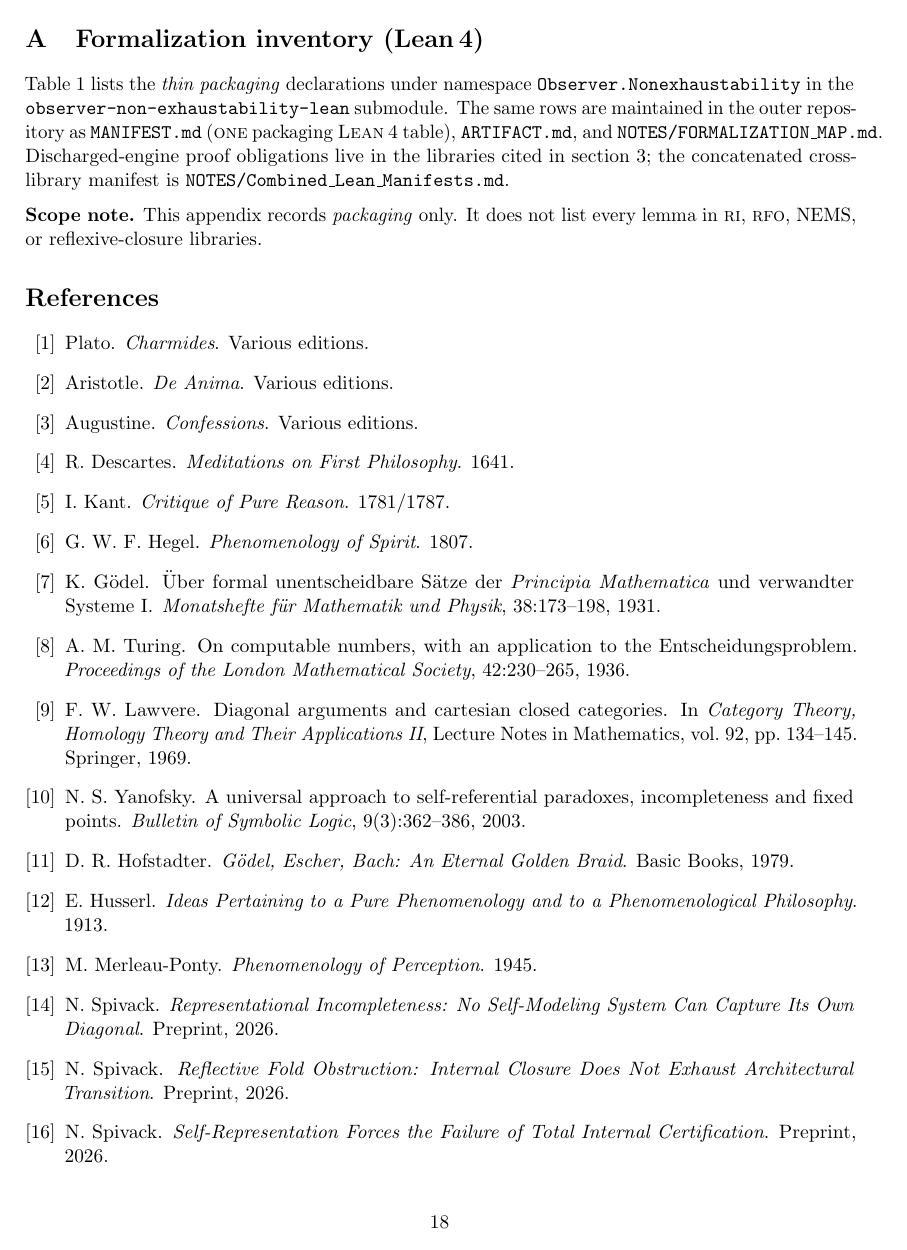
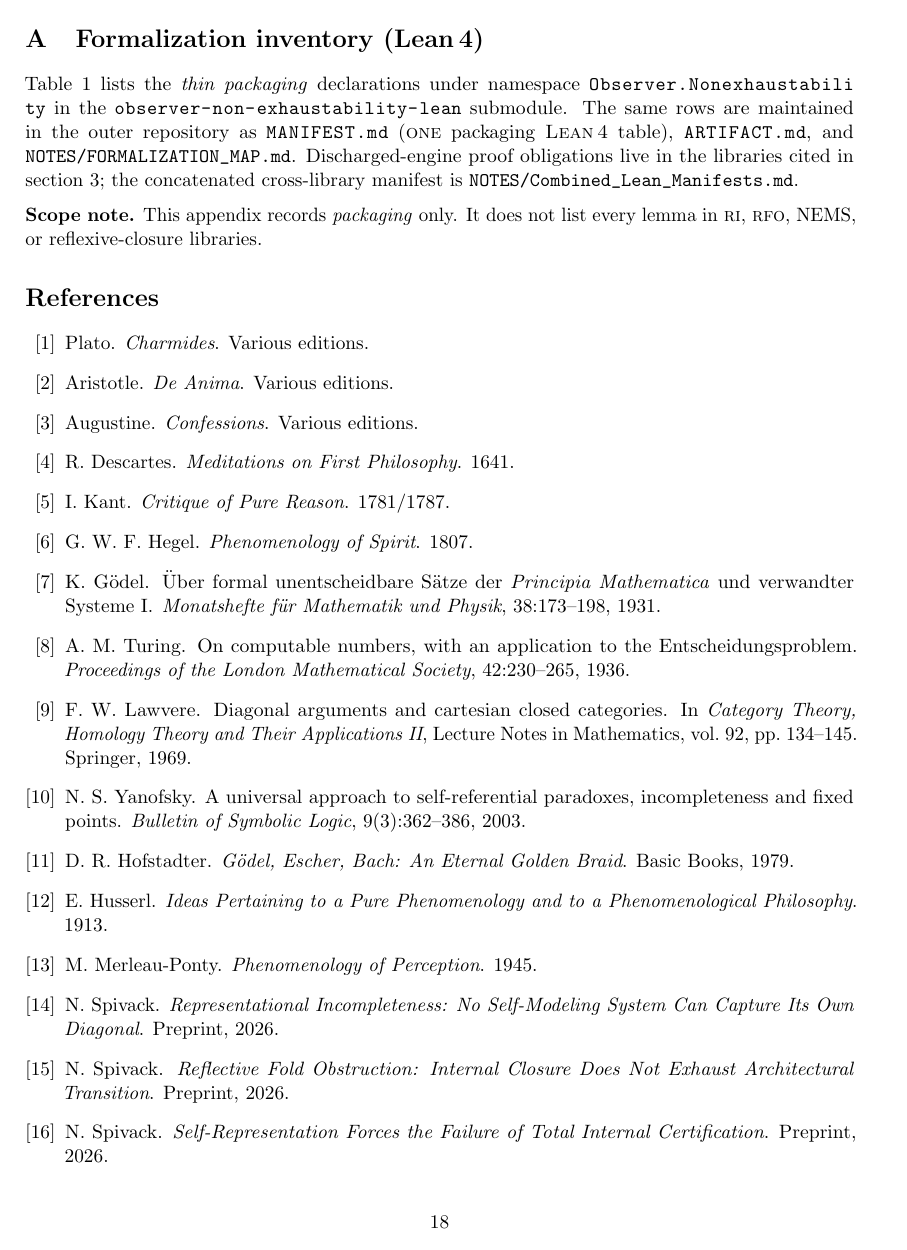
Before and after one commit to novaspivack/observer-non-exhaustability-lean, a LaTeX paper (paper/Observer_Non-Exhaustibility.tex): page 18 of 20. Compiled offline with pdfLaTeX.

Commit message:
§2.8: xurl + ragged code availability; sloppypar for engine list; \path in formalization appendix.
Made-with: Cursor

```diff
--- a/paper/Observer_Non-Exhaustibility.tex
+++ b/paper/Observer_Non-Exhaustibility.tex
@@ -3,6 +3,10 @@
 \usepackage[margin=1in]{geometry}
 \usepackage{amsmath,amssymb,amsthm,mathtools}
 \usepackage[hidelinks]{hyperref}
+\usepackage{xurl}
+\makeatletter
+\g@addto@macro\UrlBreaks{\do\-\do\.\do\_\do\/}
+\makeatother
 \usepackage{cleveref}
 \usepackage{enumitem}
 \usepackage{booktabs}
@@ -1229,13 +1237,13 @@ structure rather than leaving only an unnamed gap.
 
 \noindent
 Table~\ref{tab:one-packaging} lists the \emph{thin packaging} declarations
-under namespace \texttt{Observer.Nonexhaustability} in the
-\texttt{observer-non-exhaustability-lean} submodule.  The same rows are
-maintained in the outer repository as \texttt{MANIFEST.md} (\ONE{}
-packaging \Lean{} table), \texttt{ARTIFACT.md}, and
-\texttt{NOTES/FORMALIZATION\_MAP.md}.  Discharged-engine proof obligations
+under namespace \path{Observer.Nonexhaustability} in the
+\path{observer-non-exhaustability-lean} submodule. The same rows are
+maintained in the outer repository as \path{MANIFEST.md} (\ONE{}
+packaging \Lean{} table), \path{ARTIFACT.md}, and\linebreak
+\path{NOTES/FORMALIZATION_MAP.md}. Discharged-engine proof obligations
 live in the libraries cited in \cref{sec:status}; the concatenated
-cross-library manifest is \texttt{NOTES/Combined\_Lean\_Manifests.md}.
+cross-library manifest is \path{NOTES/Combined_Lean_Manifests.md}.
 
 \medskip
 \begin{table}[p]
```
Also changed, not shown: paper/Observer_Non-Exhaustibility.tex (10 more changed lines).
